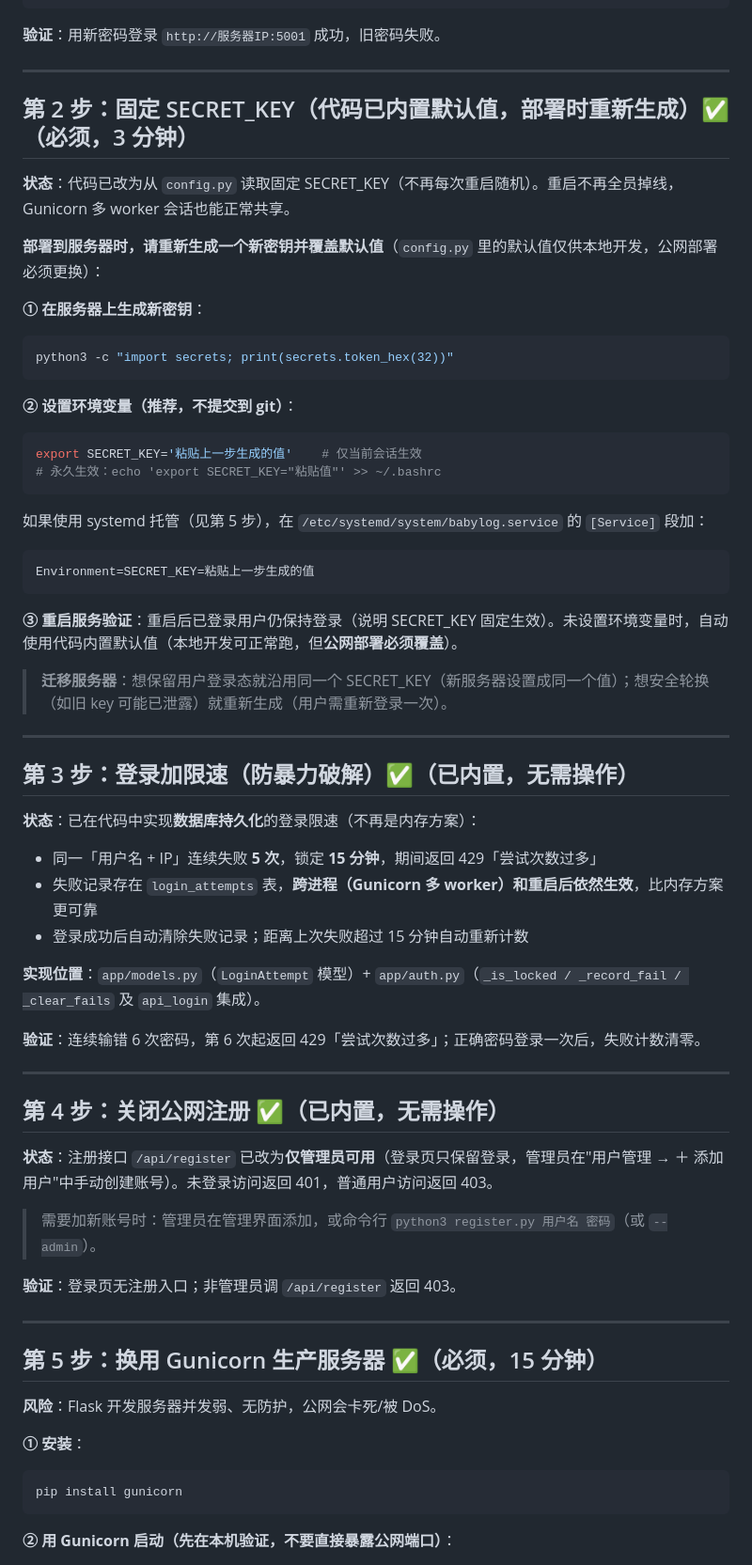
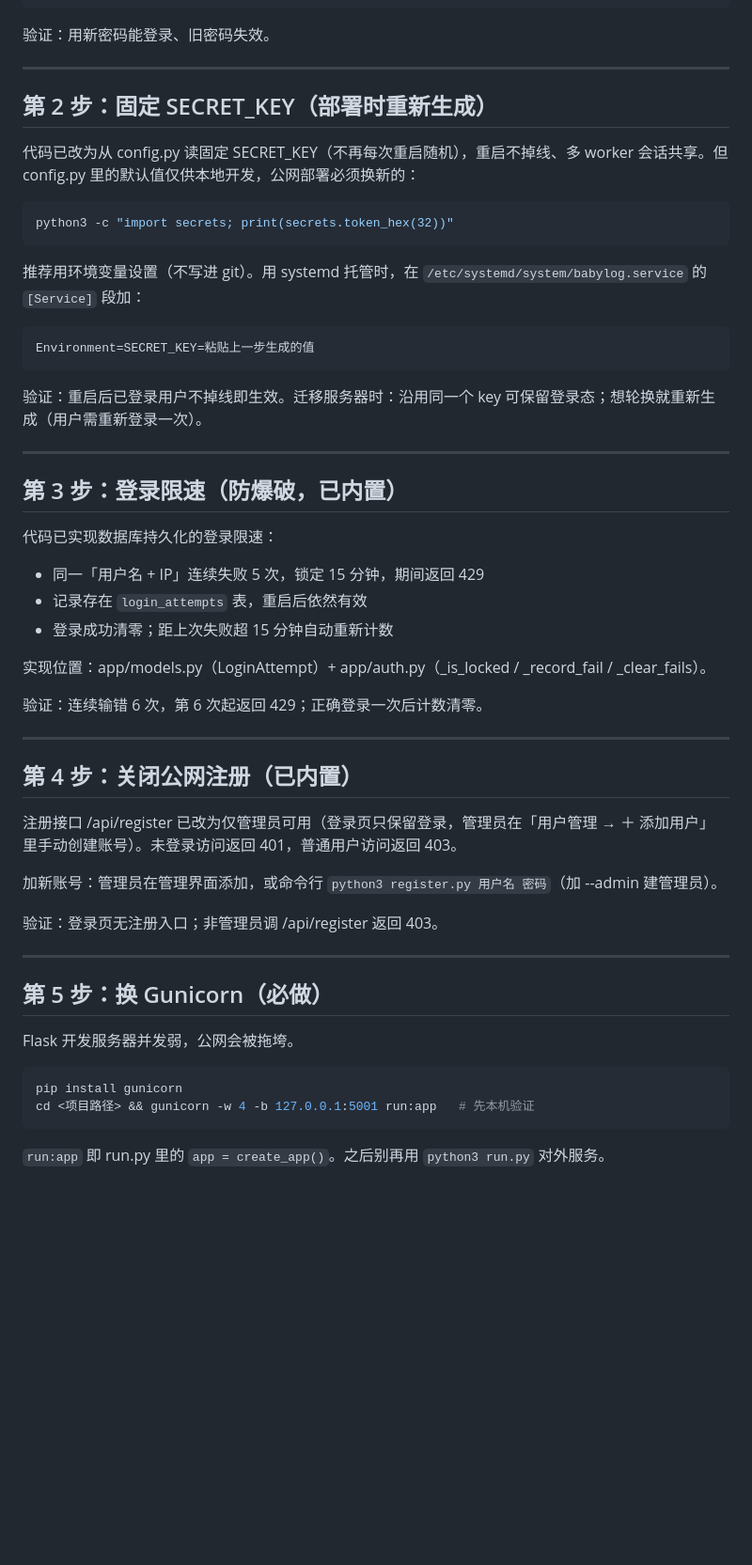
Before and after one commit to Moonlight3399/babylog, a Markdown page: 部署公网加固清单.md, the part around one of its changes. Shown at 94% size. Drawn GitHub-style; blank space fills up the shorter version.

````diff
--- a/部署公网加固清单.md
+++ b/部署公网加固清单.md
@@ -51,74 +50,60 @@ with app.app_context():
 EOF
 ```
 
-**验证**：用新密码登录 `http://服务器IP:5001` 成功，旧密码失败。
+验证：用新密码能登录、旧密码失效。
 
 ---
 
-## 第 2 步：固定 SECRET_KEY（代码已内置默认值，部署时重新生成）✅（必须，3 分钟）
+## 第 2 步：固定 SECRET_KEY（部署时重新生成）
 
-**状态**：代码已改为从 `config.py` 读取固定 SECRET_KEY（不再每次重启随机）。重启不再全员掉线，Gunicorn 多 worker 会话也能正常共享。
-
-**部署到服务器时，请重新生成一个新密钥并覆盖默认值**（`config.py` 里的默认值仅供本地开发，公网部署必须更换）：
-
-**① 在服务器上生成新密钥**：
+代码已改为从 config.py 读固定 SECRET_KEY（不再每次重启随机），重启不掉线、多 worker 会话共享。但 config.py 里的默认值仅供本地开发，公网部署必须换新的：
 
 ```bash
 python3 -c "import secrets; print(secrets.token_hex(32))"
 ```
 
-**② 设置环境变量（推荐，不提交到 git）**：
-
-```bash
-export SECRET_KEY='粘贴上一步生成的值'    # 仅当前会话生效
-# 永久生效：echo 'export SECRET_KEY="粘贴值"' >> ~/.bashrc
-```
-
-如果使用 systemd 托管（见第 5 步），在 `/etc/systemd/system/babylog.service` 的 `[Service]` 段加：
+推荐用环境变量设置（不写进 git）。用 systemd 托管时，在 `/etc/systemd/system/babylog.service` 的 `[Service]` 段加：
 
 ```ini
 Environment=SECRET_KEY=粘贴上一步生成的值
 ```
 
-**③ 重启服务验证**：重启后已登录用户仍保持登录（说明 SECRET_KEY 固定生效）。未设置环境变量时，自动使用代码内置默认值（本地开发可正常跑，但**公网部署必须覆盖**）。
-
-> **迁移服务器**：想保留用户登录态就沿用同一个 SECRET_KEY（新服务器设置成同一个值）；想安全轮换（如旧 key 可能已泄露）就重新生成（用户需重新登录一次）。
+验证：重启后已登录用户不掉线即生效。迁移服务器时：沿用同一个 key 可保留登录态；想轮换就重新生成（用户需重新登录一次）。
 
 ---
 
-## 第 3 步：登录加限速（防暴力破解）✅（已内置，无需操作）
+## 第 3 步：登录限速（防爆破，已内置）
 
-**状态**：已在代码中实现**数据库持久化**的登录限速（不再是内存方案）：
+代码已实现数据库持久化的登录限速：
 
-- 同一「用户名 + IP」连续失败 **5 次**，锁定 **15 分钟**，期间返回 429「尝试次数过多」
-- 失败记录存在 `login_attempts` 表，**跨进程（Gunicorn 多 worker）和重启后依然生效**，比内存方案更可靠
-- 登录成功后自动清除失败记录；距离上次失败超过 15 分钟自动重新计数
+- 同一「用户名 + IP」连续失败 5 次，锁定 15 分钟，期间返回 429
+- 记录存在 `login_attempts` 表，重启后依然有效
+- 登录成功清零；距上次失败超 15 分钟自动重新计数
 
-**实现位置**：`app/models.py`（`LoginAttempt` 模型）+ `app/auth.py`（`_is_locked / _record_fail / _clear_fails` 及 `api_login` 集成）。
+实现位置：app/models.py（LoginAttempt）+ app/auth.py（_is_locked / _record_fail / _clear_fails）。
 
-**验证**：连续输错 6 次密码，第 6 次起返回 429「尝试次数过多」；正确密码登录一次后，失败计数清零。
+验证：连续输错 6 次，第 6 次起返回 429；正确登录一次后计数清零。
 
 ---
 
-## 第 4 步：关闭公网注册 ✅（已内置，无需操作）
+## 第 4 步：关闭公网注册（已内置）
 
-**状态**：注册接口 `/api/register` 已改为**仅管理员可用**（登录页只保留登录，管理员在"用户管理 → ＋ 添加用户"中手动创建账号）。未登录访问返回 401，普通用户访问返回 403。
+注册接口 /api/register 已改为仅管理员可用（登录页只保留登录，管理员在「用户管理 → ＋ 添加用户」里手动创建账号）。未登录访问返回 401，普通用户访问返回 403。
 
-> 需要加新账号时：管理员在管理界面添加，或命令行 `python3 register.py 用户名 密码`（或 `--admin`）。
+加新账号：管理员在管理界面添加，或命令行 `python3 register.py 用户名 密码`（加 --admin 建管理员）。
 
-**验证**：登录页无注册入口；非管理员调 `/api/register` 返回 403。
+验证：登录页无注册入口；非管理员调 /api/register 返回 403。
 
 ---
 
-## 第 5 步：换用 Gunicorn 生产服务器 ✅（必须，15 分钟）
+## 第 5 步：换 Gunicorn（必做）
 
-**风险**：Flask 开发服务器并发弱、无防护，公网会卡死/被 DoS。
-
-**① 安装**：
+Flask 开发服务器并发弱，公网会被拖垮。
 
 ```bash
 pip install gunicorn
+cd <项目路径> && gunicorn -w 4 -b 127.0.0.1:5001 run:app   # 先本机验证
 ```
 
-**② 用 Gunicorn 启动（先在本机验证，不要直接暴露公网端口）**：
+`run:app` 即 run.py 里的 `app = create_app()`。之后别再用 `python3 run.py` 对外服务。
 
````
Also changed, not shown: other parts of 部署公网加固清单.md (+53 -64 lines).
